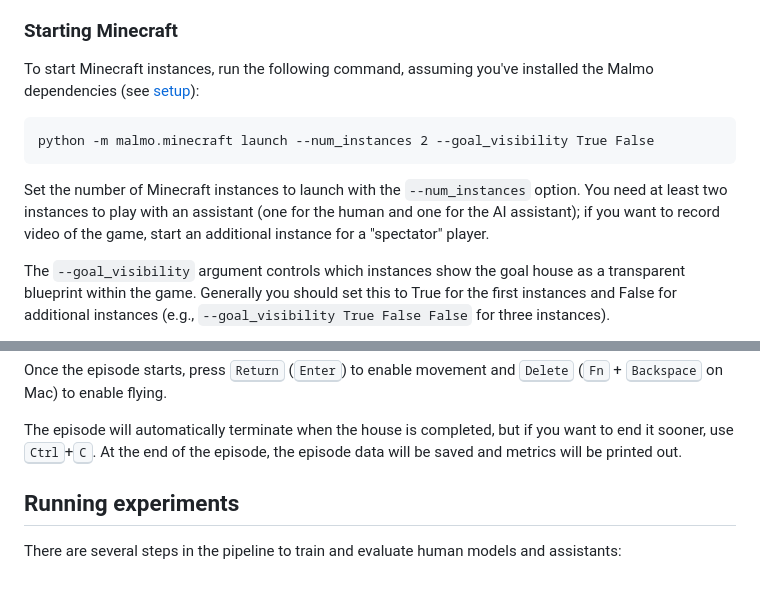
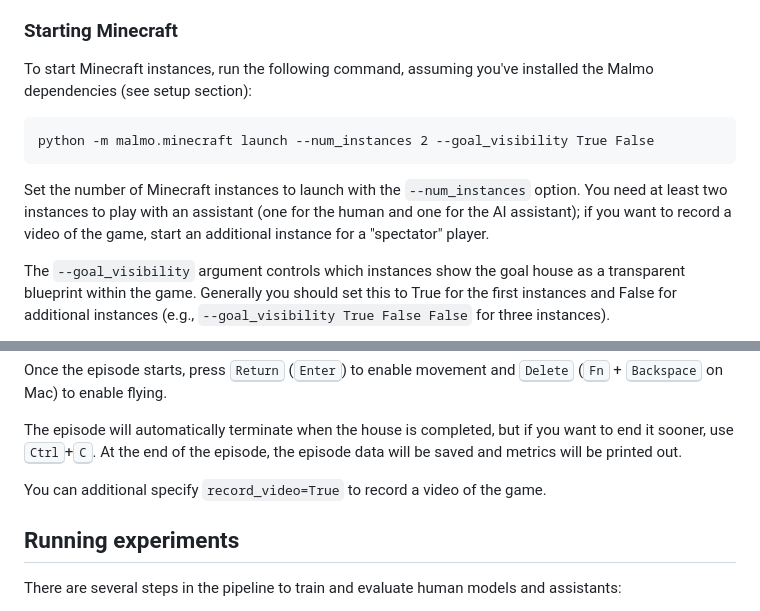
Before and after one commit to gensyn-ai/minecraft-building-assistance-game, a Markdown page: README.md, 2 parts joined by grey strips. Rendered like a GitHub page; blank space fills up the shorter version.

Commit message:
Small changes to README

```diff
--- a/README.md
+++ b/README.md
@@ -50,11 +50,11 @@ Playing with assistants in Minecraft and/or collecting data of humans playing ta
 
 ### Starting Minecraft
 
-To start Minecraft instances, run the following command, assuming you've installed the Malmo dependencies (see [setup](#setup)):
+To start Minecraft instances, run the following command, assuming you've installed the Malmo dependencies (see setup section):
 
     python -m malmo.minecraft launch --num_instances 2 --goal_visibility True False
 
-Set the number of Minecraft instances to launch with the `--num_instances` option. You need at least two instances to play with an assistant (one for the human and one for the AI assistant); if you want to record video of the game, start an additional instance for a "spectator" player.
+Set the number of Minecraft instances to launch with the `--num_instances` option. You need at least two instances to play with an assistant (one for the human and one for the AI assistant); if you want to record a video of the game, start an additional instance for a "spectator" player.
 
 The `--goal_visibility` argument controls which instances show the goal house as a transparent blueprint within the game. Generally you should set this to True for the first instances and False for additional instances (e.g., `--goal_visibility True False False` for three instances).
 
@@ -80,6 +80,8 @@ The `assistant_checkpoint` argument is still needed in this case to load the env
 Once the episode starts, press <kbd>Return</kbd> (<kbd>Enter</kbd>) to enable movement and <kbd>Delete</kbd> (<kbd>Fn</kbd> + <kbd>Backspace</kbd> on Mac) to enable flying.
 
 The episode will automatically terminate when the house is completed, but if you want to end it sooner, use <kbd>Ctrl</kbd>+<kbd>C</kbd>. At the end of the episode, the episode data will be saved and metrics will be printed out.
+
+You can additional specify `record_video=True` to record a video of the game.
 
 ## Running experiments
 
```
Also changed, not shown: other parts of README.md (+2 -2 lines).
